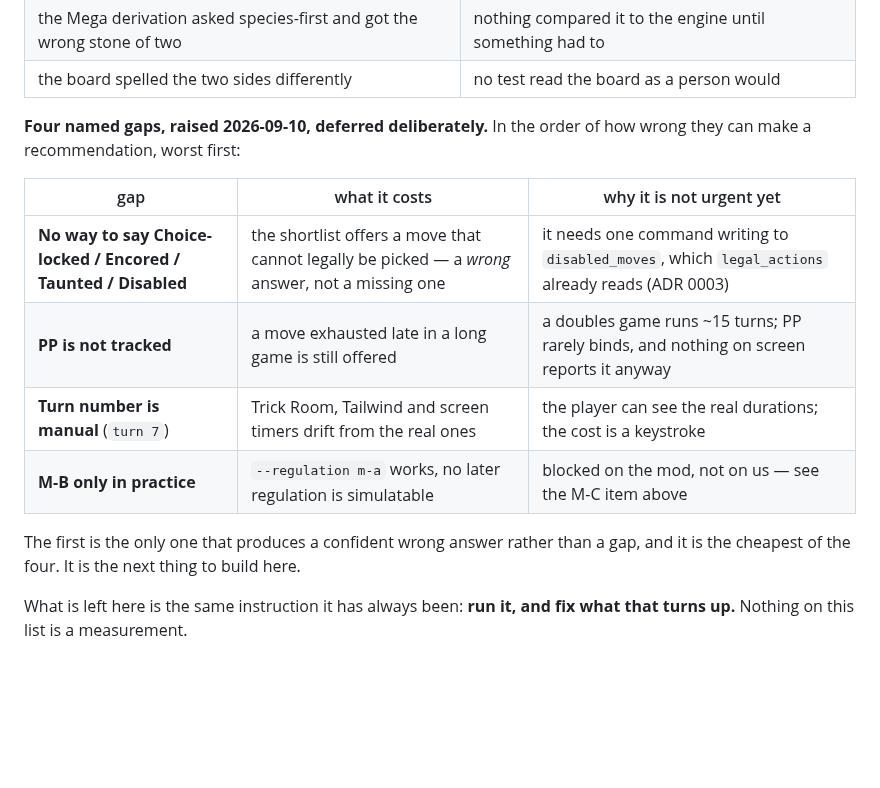
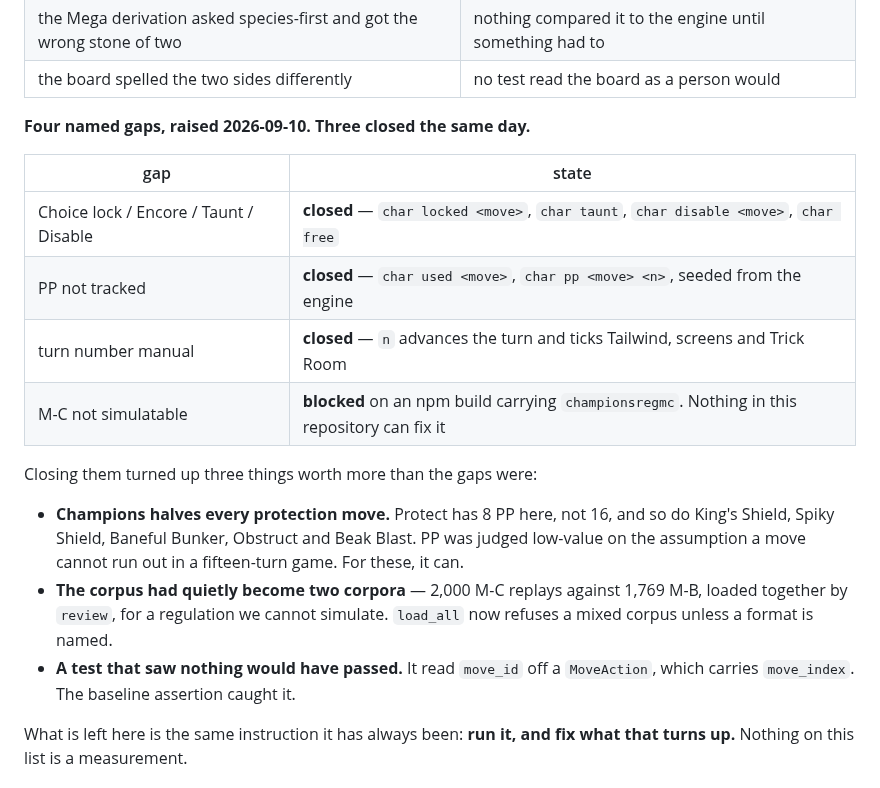
Before and after one commit to tugayapucu/Pokemaster-ai, a Markdown page: BACKLOG.md, the part around the change. Drawn GitHub-style; blank space fills up the shorter version.

```diff
--- a/BACKLOG.md
+++ b/BACKLOG.md
@@ -178,18 +178,27 @@ that **using the thing found what testing the thing did not**:
 | the Mega derivation asked species-first and got the wrong stone of two | nothing compared it to the engine until something had to |
 | the board spelled the two sides differently | no test read the board as a person would |
 
-**Four named gaps, raised 2026-09-10, deferred deliberately.** In the order of
-how wrong they can make a recommendation, worst first:
-
-| gap | what it costs | why it is not urgent yet |
-| --- | --- | --- |
-| **No way to say Choice-locked / Encored / Taunted / Disabled** | the shortlist offers a move that cannot legally be picked — a *wrong* answer, not a missing one | it needs one command writing to `disabled_moves`, which `legal_actions` already reads (ADR 0003) |
-| **PP is not tracked** | a move exhausted late in a long game is still offered | a doubles game runs ~15 turns; PP rarely binds, and nothing on screen reports it anyway |
-| **Turn number is manual** (`turn 7`) | Trick Room, Tailwind and screen timers drift from the real ones | the player can see the real durations; the cost is a keystroke |
-| **M-B only in practice** | `--regulation m-a` works, no later regulation is simulatable | blocked on the mod, not on us — see the M-C item above |
-
-The first is the only one that produces a confident wrong answer rather than a
-gap, and it is the cheapest of the four. It is the next thing to build here.
+**Four named gaps, raised 2026-09-10. Three closed the same day.**
+
+| gap | state |
+| --- | --- |
+| Choice lock / Encore / Taunt / Disable | **closed** — `char locked <move>`, `char taunt`, `char disable <move>`, `char free` |
+| PP not tracked | **closed** — `char used <move>`, `char pp <move> <n>`, seeded from the engine |
+| turn number manual | **closed** — `n` advances the turn and ticks Tailwind, screens and Trick Room |
+| M-C not simulatable | **blocked** on an npm build carrying `championsregmc`. Nothing in this repository can fix it |
+
+Closing them turned up three things worth more than the gaps were:
+
+- **Champions halves every protection move.** Protect has 8 PP here, not 16,
+  and so do King's Shield, Spiky Shield, Baneful Bunker, Obstruct and Beak
+  Blast. PP was judged low-value on the assumption a move cannot run out in a
+  fifteen-turn game. For these, it can.
+- **The corpus had quietly become two corpora** — 2,000 M-C replays against
+  1,769 M-B, loaded together by `review`, for a regulation we cannot simulate.
+  `load_all` now refuses a mixed corpus unless a format is named.
+- **A test that saw nothing would have passed.** It read `move_id` off a
+  `MoveAction`, which carries `move_index`. The baseline assertion caught it.
+
 
 What is left here is the same instruction it has always been: **run it, and
 fix what that turns up.** Nothing on this list is a measurement.
```
Also changed, not shown: PROJECT_PLAN.md (+59 -0 lines).
